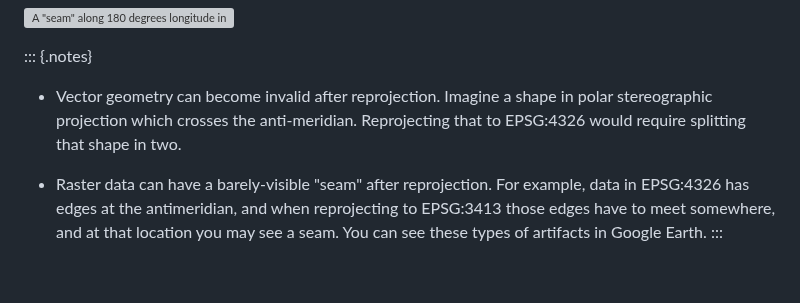
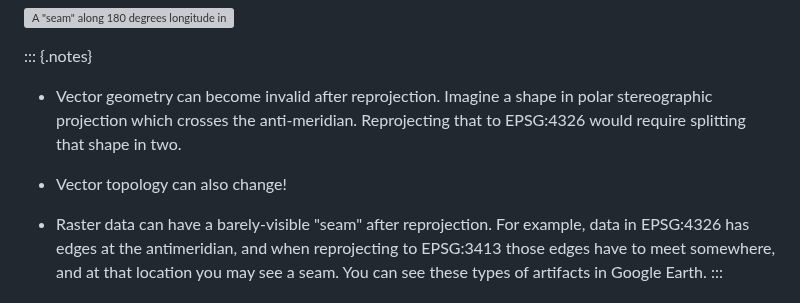
Before and after one commit to qgreenland-workshop-2023-researcher/qgreenland-workshop-2023-researcher.github.io, a Markdown page: content/slides/geospatial-data-transformations.md, the part around the change. Rendered like a GitHub page; blank space fills up the shorter version; grey boxes are pictures that could not be loaded.

Commit message:
Additional note about reprojection & vectors

```diff
--- a/content/slides/geospatial-data-transformations.md
+++ b/content/slides/geospatial-data-transformations.md
@@ -139,6 +139,8 @@ Weird things happen at the edges!
   polar stereographic projection which crosses the anti-meridian. Reprojecting
   that to EPSG:4326 would require splitting that shape in two.
 
+* Vector topology can also change!
+
 * Raster data can have a barely-visible "seam" after reprojection. For example,
   data in EPSG:4326 has edges at the antimeridian, and when reprojecting to
   EPSG:3413 those edges have to meet somewhere, and at that location you may
```
